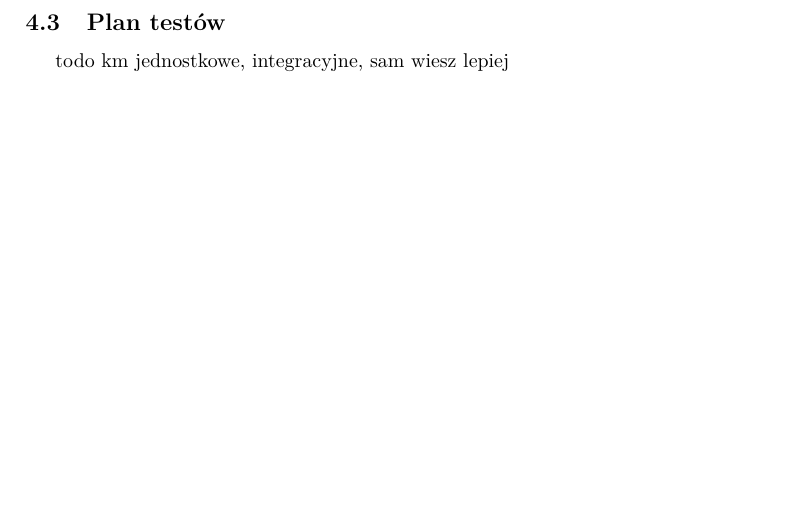
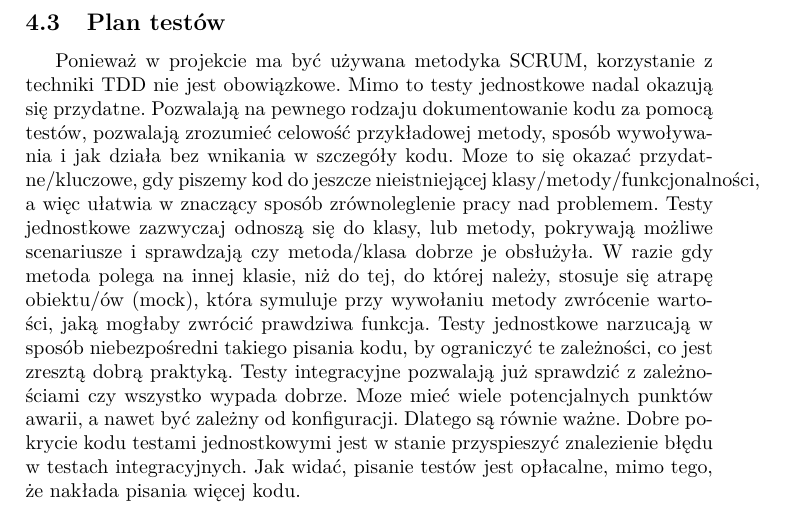
Before and after one commit to soczystys/expert4home, a LaTeX document (docs/specification_document.tex): part of page 12 of 13, cut so that both start at the same text, the shorter picture padded with empty space. Compiled offline with pdfLaTeX.

Commit message:
Added subsection Plan testów

```diff
--- a/docs/specification_document.tex
+++ b/docs/specification_document.tex
@@ -203,7 +203,19 @@ K. Malinowski, P. Piętka, B.Zdrojewski}
 
 
 	\subsection{Plan testów}
-	todo km jednostkowe, integracyjne, sam wiesz lepiej
+	Ponieważ w projekcie ma być używana metodyka SCRUM, korzystanie z techniki TDD nie jest obowiązkowe. Mimo to
+	testy jednostkowe nadal okazują się przydatne. Pozwalają na pewnego rodzaju dokumentowanie kodu za pomocą testów,
+	pozwalają zrozumieć celowość przykładowej metody, sposób wywoływania i jak działa bez wnikania w szczegóły kodu.
+	Moze to się okazać przydatne/kluczowe, gdy piszemy kod do jeszcze nieistniejącej klasy/metody/funkcjonalności,
+	a więc ułatwia w znaczący sposób zrównoleglenie pracy nad problemem.
+	Testy jednostkowe zazwyczaj odnoszą się do klasy, lub metody, pokrywają możliwe scenariusze i sprawdzają czy metoda/klasa
+	dobrze je obsłużyła. W razie gdy metoda polega na innej klasie, niż do tej, do której należy, stosuje się atrapę obiektu/ów (mock),
+	która symuluje przy wywołaniu metody zwrócenie wartości, jaką mogłaby zwrócić prawdziwa funkcja. Testy jednostkowe narzucają
+	w sposób niebezpośredni takiego pisania kodu, by ograniczyć te zależności, co jest zresztą dobrą praktyką.
+	Testy integracyjne pozwalają już sprawdzić z zależnościami czy wszystko wypada dobrze. Moze mieć wiele potencjalnych
+	punktów awarii, a nawet być zależny od konfiguracji. Dlatego są równie ważne. Dobre pokrycie kodu testami jednostkowymi
+	jest w stanie przyspieszyć znalezienie błędu w testach integracyjnych. Jak widać, pisanie testów jest opłacalne, mimo tego, że
+	nakłada pisania więcej kodu.
 	\newpage
 
 	\section{Szczegóły organizacji pracy}
```
